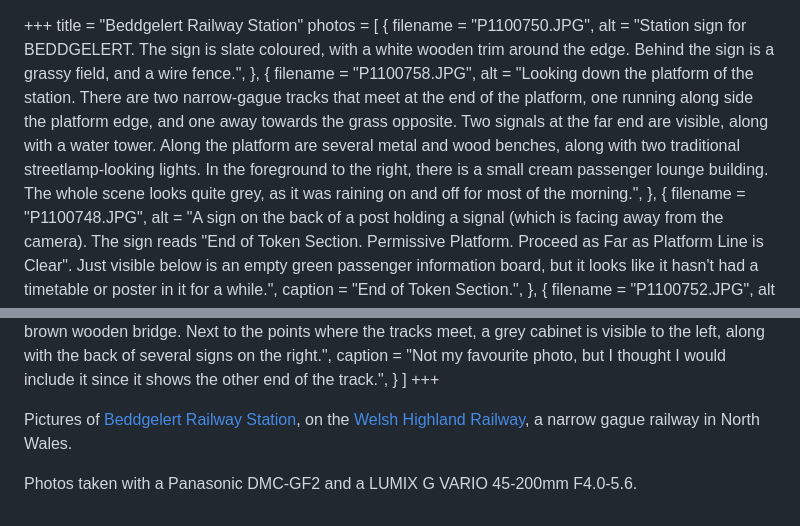
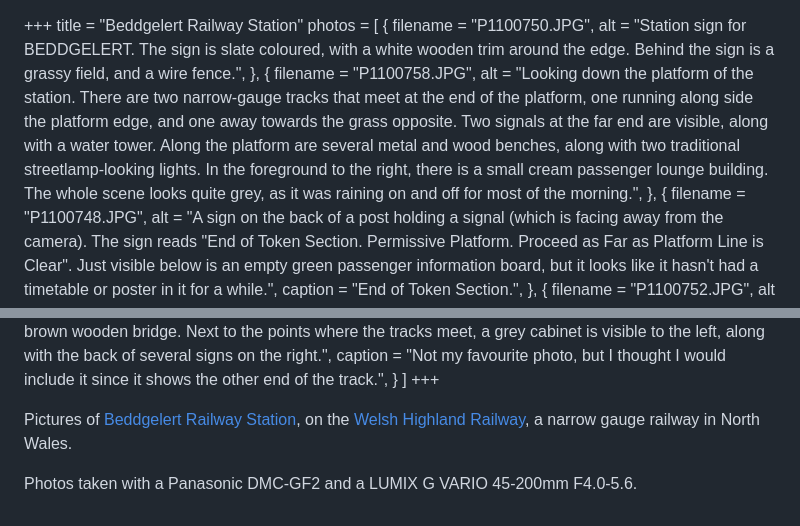
Before and after one commit to ashhhleyyy/website, a Markdown page: galleries/2026-09-27-beddgelert-station.md, 2 parts joined by grey strips. GitHub-like rendering.

Commit message:
fix: i can't spell gauge

```diff
--- a/galleries/2026-09-27-beddgelert-station.md
+++ b/galleries/2026-09-27-beddgelert-station.md
@@ -7,7 +7,7 @@ photos = [
     },
     {
         filename = "P1100758.JPG",
-        alt = "Looking down the platform of the station. There are two narrow-gague tracks that meet at the end of the platform, one running along side the platform edge, and one away towards the grass opposite. Two signals at the far end are visible, along with a water tower. Along the platform are several metal and wood benches, along with two traditional streetlamp-looking lights. In the foreground to the right, there is a small cream passenger lounge building. The whole scene looks quite grey, as it was raining on and off for most of the morning.",
+        alt = "Looking down the platform of the station. There are two narrow-gauge tracks that meet at the end of the platform, one running along side the platform edge, and one away towards the grass opposite. Two signals at the far end are visible, along with a water tower. Along the platform are several metal and wood benches, along with two traditional streetlamp-looking lights. In the foreground to the right, there is a small cream passenger lounge building. The whole scene looks quite grey, as it was raining on and off for most of the morning.",
     },
     {
         filename = "P1100748.JPG",
@@ -36,7 +36,7 @@ photos = [
 ]
 +++
 
-Pictures of [Beddgelert Railway Station], on the [Welsh Highland Railway], a narrow gague railway in North Wales.
+Pictures of [Beddgelert Railway Station], on the [Welsh Highland Railway], a narrow gauge railway in North Wales.
 
 Photos taken with a Panasonic DMC-GF2 and a LUMIX G VARIO 45-200mm F4.0-5.6.
 
```
